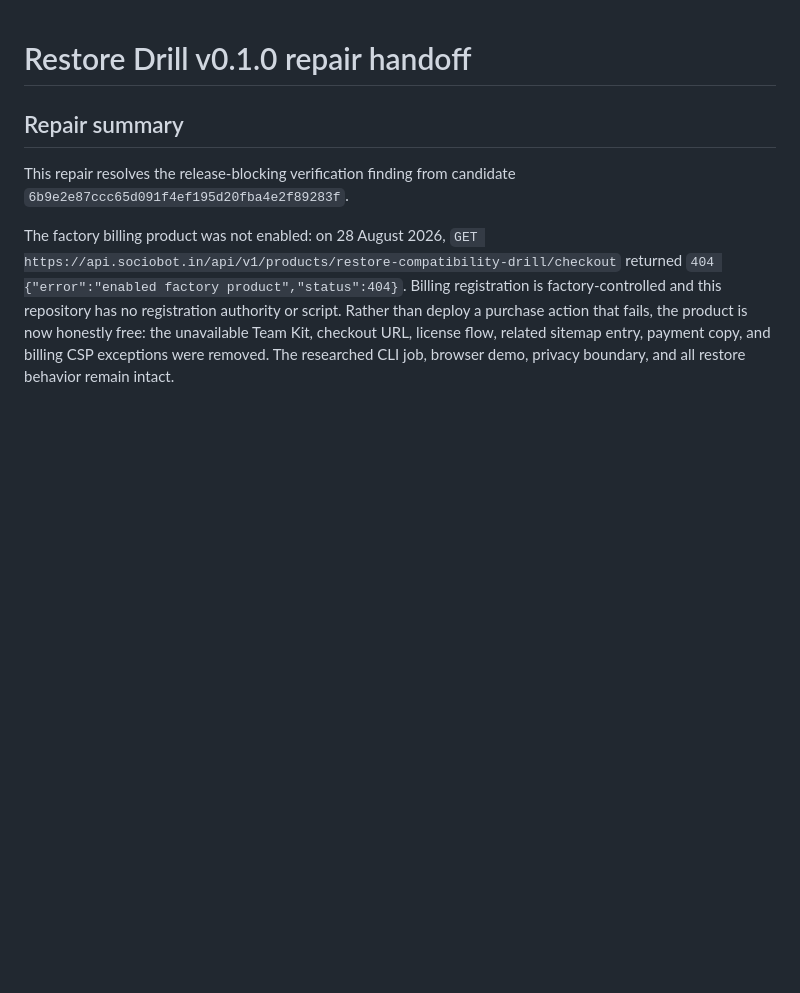
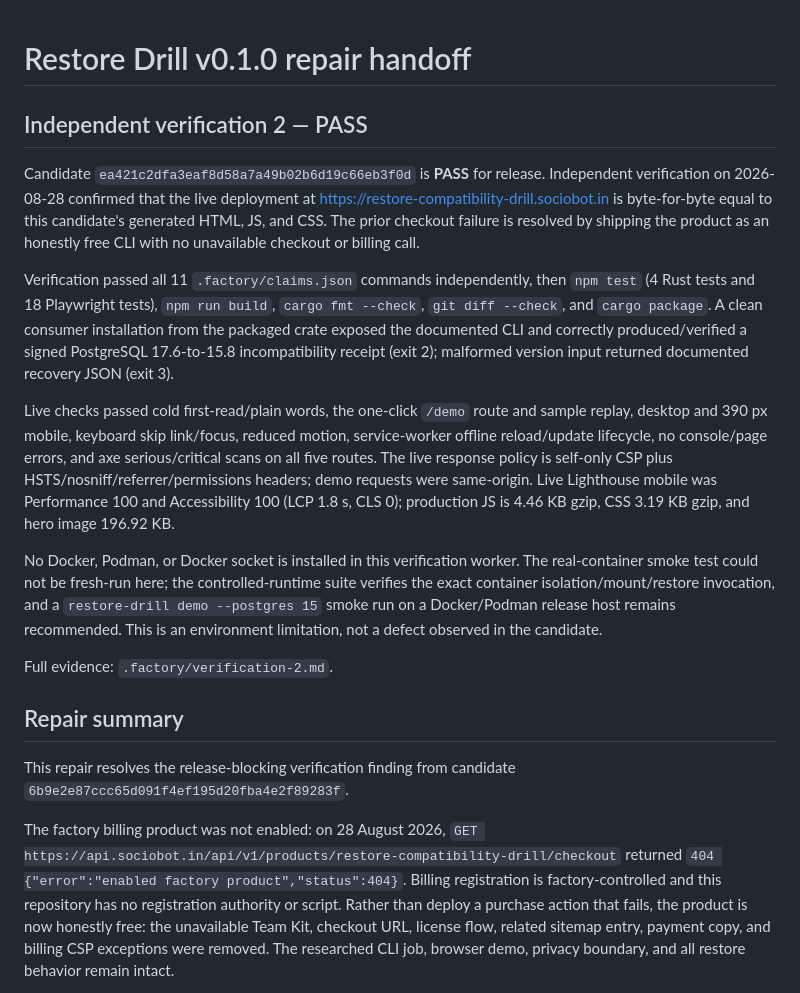
Before and after one commit to B-Divyesh/sf-restore-compatibility-drill, a Markdown page: .factory/handoff.md, the part around the change. Rendered like a GitHub page; blank space fills up the shorter version.

Commit message:
docs: add independent verification pass

```diff
--- a/.factory/handoff.md
+++ b/.factory/handoff.md
@@ -1,4 +1,16 @@
 # Restore Drill v0.1.0 repair handoff
+
+## Independent verification 2 — PASS
+
+Candidate `ea421c2dfa3eaf8d58a7a49b02b6d19c66eb3f0d` is **PASS** for release. Independent verification on 2026-08-28 confirmed that the live deployment at <https://restore-compatibility-drill.sociobot.in> is byte-for-byte equal to this candidate's generated HTML, JS, and CSS. The prior checkout failure is resolved by shipping the product as an honestly free CLI with no unavailable checkout or billing call.
+
+Verification passed all 11 `.factory/claims.json` commands independently, then `npm test` (4 Rust tests and 18 Playwright tests), `npm run build`, `cargo fmt --check`, `git diff --check`, and `cargo package`. A clean consumer installation from the packaged crate exposed the documented CLI and correctly produced/verified a signed PostgreSQL 17.6-to-15.8 incompatibility receipt (exit 2); malformed version input returned documented recovery JSON (exit 3).
+
+Live checks passed cold first-read/plain words, the one-click `/demo` route and sample replay, desktop and 390 px mobile, keyboard skip link/focus, reduced motion, service-worker offline reload/update lifecycle, no console/page errors, and axe serious/critical scans on all five routes. The live response policy is self-only CSP plus HSTS/nosniff/referrer/permissions headers; demo requests were same-origin. Live Lighthouse mobile was Performance 100 and Accessibility 100 (LCP 1.8 s, CLS 0); production JS is 4.46 KB gzip, CSS 3.19 KB gzip, and hero image 196.92 KB.
+
+No Docker, Podman, or Docker socket is installed in this verification worker. The real-container smoke test could not be fresh-run here; the controlled-runtime suite verifies the exact container isolation/mount/restore invocation, and a `restore-drill demo --postgres 15` smoke run on a Docker/Podman release host remains recommended. This is an environment limitation, not a defect observed in the candidate.
+
+Full evidence: `.factory/verification-2.md`.
 
 ## Repair summary
 
```
Also changed, not shown: .factory/verification-2.md (added, +81 -0 lines).
